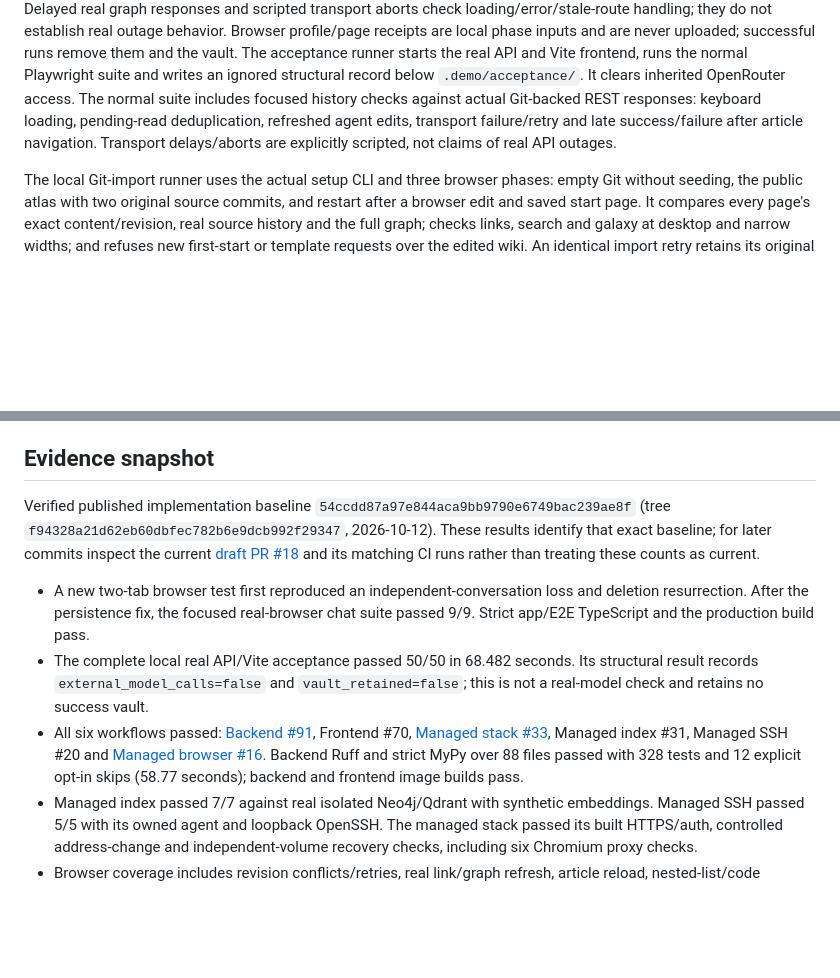
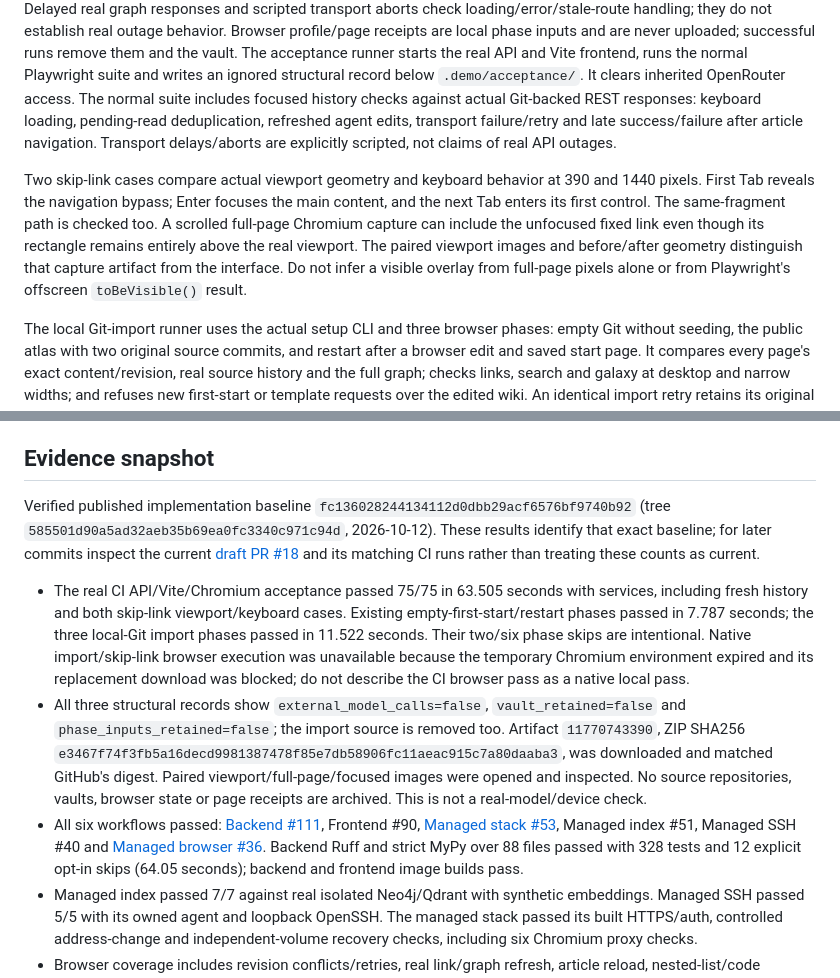
Before and after one commit to JonasKruegerCode/SecondBrain, a Markdown page: documentation/review-handoff.md, 2 parts joined by grey strips. Drawn GitHub-style; blank space fills up the shorter version.

```diff
--- a/documentation/review-handoff.md
+++ b/documentation/review-handoff.md
@@ -112,6 +112,15 @@ responses: keyboard loading, pending-read deduplication, refreshed agent edits,
 transport failure/retry and late success/failure after article navigation.
 Transport delays/aborts are explicitly scripted, not claims of real API outages.
 
+Two skip-link cases compare actual viewport geometry and keyboard behavior at
+390 and 1440 pixels. First Tab reveals the navigation bypass; Enter focuses the
+main content, and the next Tab enters its first control. The same-fragment path
+is checked too. A scrolled full-page Chromium capture can include the unfocused
+fixed link even though its rectangle remains entirely above the real viewport.
+The paired viewport images and before/after geometry distinguish that capture
+artifact from the interface. Do not infer a visible overlay from full-page
+pixels alone or from Playwright's offscreen `toBeVisible()` result.
+
 The local Git-import runner uses the actual setup CLI and three browser phases:
 empty Git without seeding, the public atlas with two original source commits,
 and restart after a browser edit and saved start page. It compares every page's
@@ -141,25 +150,32 @@ does not establish hosted index, deployment or device behavior.
 
 ## Evidence snapshot
 
-Verified published implementation baseline `54ccdd87a97e844aca9bb9790e6749bac239ae8f`
-(tree `f94328a21d62eb60dbfec782b6e9dcb992f29347`, 2026-10-12).
+Verified published implementation baseline `fc136028244134112d0dbb29acf6576bf9740b92`
+(tree `585501d90a5ad32aeb35b69ea0fc3340c971c94d`, 2026-10-12).
 These results identify that exact baseline; for later commits inspect the
 current [draft PR #18](https://github.com/JonasKruegerCode/SecondBrain/pull/18)
 and its matching CI runs rather than treating these counts as current.
 
-- A new two-tab browser test first reproduced an independent-conversation loss
-  and deletion resurrection. After the persistence fix, the focused real-browser
-  chat suite passed 9/9. Strict app/E2E TypeScript and the production build pass.
-- The complete local real API/Vite acceptance passed 50/50 in 68.482 seconds.
-  Its structural result records `external_model_calls=false` and
-  `vault_retained=false`; this is not a real-model check and retains no success
-  vault.
-- All six workflows passed: [Backend #91](https://github.com/JonasKruegerCode/SecondBrain/actions/runs/38203081037),
-  Frontend #70, [Managed stack #33](https://github.com/JonasKruegerCode/SecondBrain/actions/runs/38203081036),
-  Managed index #31, Managed SSH #20 and
-  [Managed browser #16](https://github.com/JonasKruegerCode/SecondBrain/actions/runs/38203081052).
+- The real CI API/Vite/Chromium acceptance passed 75/75 in 63.505 seconds with
+  services, including fresh history and both skip-link viewport/keyboard cases.
+  Existing empty-first-start/restart phases passed in 7.787 seconds; the three
+  local-Git import phases passed in 11.522 seconds. Their two/six phase skips are
+  intentional. Native import/skip-link browser execution was unavailable because
+  the temporary Chromium environment expired and its replacement download was
+  blocked; do not describe the CI browser pass as a native local pass.
+- All three structural records show `external_model_calls=false`,
+  `vault_retained=false` and `phase_inputs_retained=false`; the import source is
+  removed too. Artifact `11770743390`, ZIP SHA256
+  `e3467f74f3fb5a16decd9981387478f85e7db58906fc11aeac915c7a80daaba3`,
+  was downloaded and matched GitHub's digest. Paired viewport/full-page/focused
+  images were opened and inspected. No source repositories, vaults, browser
+  state or page receipts are archived. This is not a real-model/device check.
+- All six workflows passed: [Backend #111](https://github.com/JonasKruegerCode/SecondBrain/actions/runs/38302838040),
+  Frontend #90, [Managed stack #53](https://github.com/JonasKruegerCode/SecondBrain/actions/runs/38302837894),
+  Managed index #51, Managed SSH #40 and
+  [Managed browser #36](https://github.com/JonasKruegerCode/SecondBrain/actions/runs/38302837865).
   Backend Ruff and strict MyPy over 88 files passed with 328 tests and 12
-  explicit opt-in skips (58.77 seconds); backend and frontend image builds pass.
+  explicit opt-in skips (64.05 seconds); backend and frontend image builds pass.
 - Managed index passed 7/7 against real isolated Neo4j/Qdrant with synthetic
   embeddings. Managed SSH passed 5/5 with its owned agent and loopback OpenSSH.
   The managed stack passed its built HTTPS/auth, controlled address-change and
```
Also changed, not shown: README.md (+1 -1 lines).
